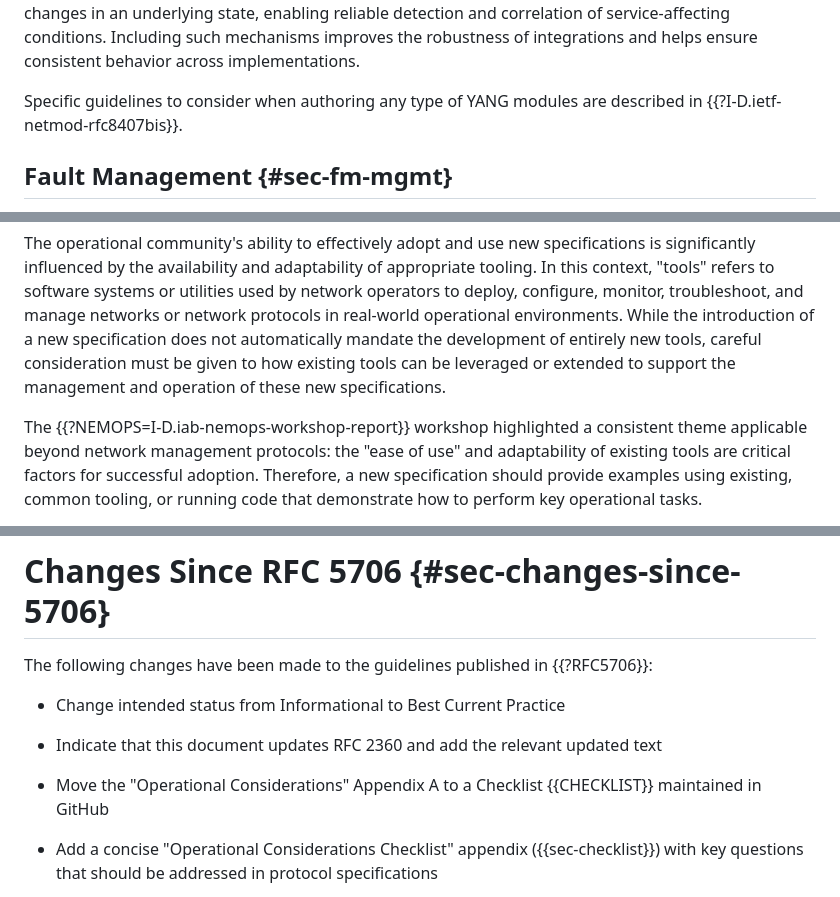
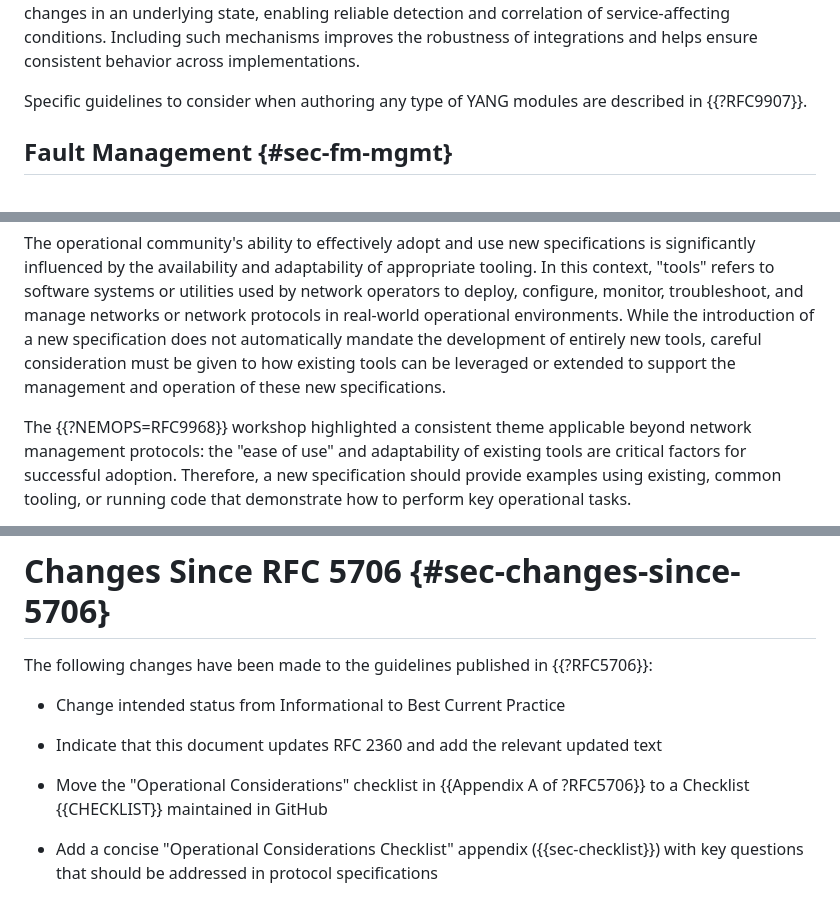
Before and after one commit to IETF-OPSAWG-WG/draft-opsarea-rfc5706bis, a Markdown page: draft-ietf-opsawg-rfc5706bis.md, 3 parts joined by grey strips. GitHub-like rendering.

```diff
--- a/draft-ietf-opsawg-rfc5706bis.md
+++ b/draft-ietf-opsawg-rfc5706bis.md
@@ -1021,7 +1022,7 @@ DM         DM        DM     --> concrete/detailed model
   implementations.
 
   Specific guidelines to consider when authoring any type of YANG
-  modules are described in {{?I-D.ietf-netmod-rfc8407bis}}.
+  modules are described in {{?RFC9907}}.
 
 ## Fault Management {#sec-fm-mgmt}
 
@@ -1456,7 +1457,7 @@ DM         DM        DM     --> concrete/detailed model
    leveraged or extended to support the management and operation of these new
    specifications.
 
-   The {{?NEMOPS=I-D.iab-nemops-workshop-report}} workshop highlighted a
+   The {{?NEMOPS=RFC9968}} workshop highlighted a
    consistent theme applicable beyond network management protocols: the
    "ease of use" and adaptability of existing tools are critical factors
    for successful adoption. Therefore, a new specification should provide
@@ -1670,7 +1671,7 @@ The decision to incorporate all or part of these items into their work remains w
 
    * Change intended status from Informational to Best Current Practice
    * Indicate that this document updates RFC 2360 and add the relevant updated text
-   * Move the "Operational Considerations" Appendix A to a Checklist {{CHECKLIST}} maintained in GitHub
+   * Move the "Operational Considerations" checklist in {{Appendix A of ?RFC5706}} to a Checklist {{CHECKLIST}} maintained in GitHub
 
    * Add a concise "Operational Considerations Checklist" appendix ({{sec-checklist}}) with key questions that should be addressed in protocol specifications
 
```
Also changed, not shown: other parts of draft-ietf-opsawg-rfc5706bis.md (+11 -10 lines).
